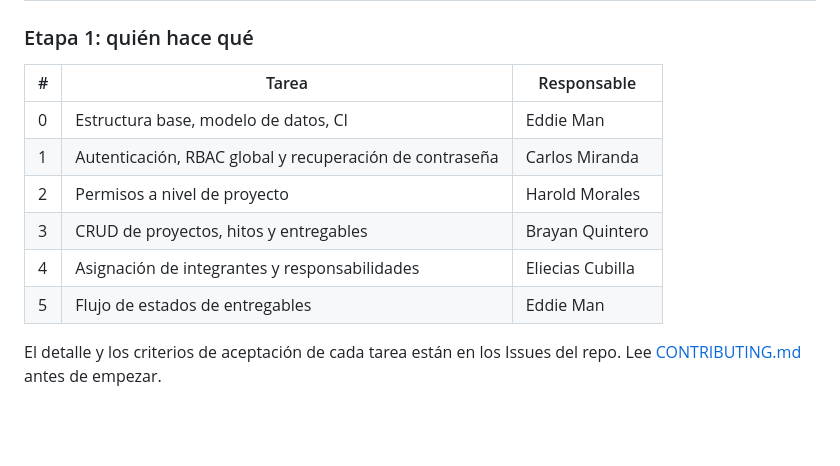
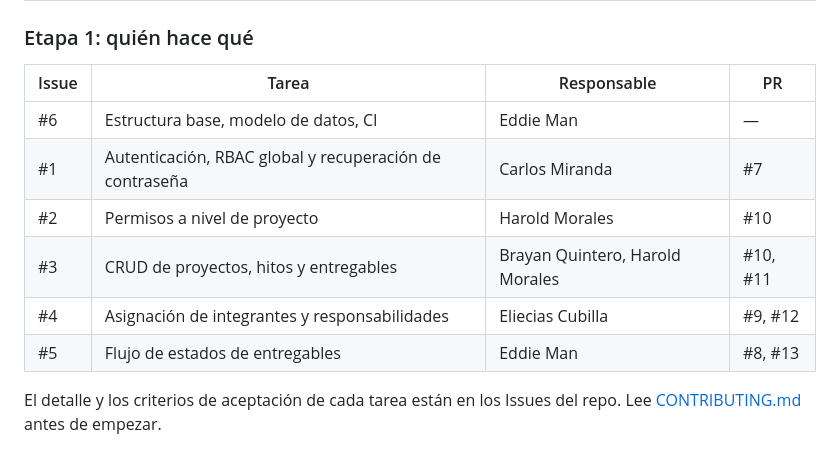
Before and after one commit to Eddie031-beep/devtracker, a Markdown page: README.md, the part around one of its changes. Drawn GitHub-style; blank space fills up the shorter version.

```diff
--- a/README.md
+++ b/README.md
@@ -64,14 +97,14 @@ apps/projects/     Project, ProjectMembership (rol por proyecto), Milestone, Del
 
 ### Etapa 1: quién hace qué
 
-| # | Tarea | Responsable |
-|---|---|---|
-| 0 | Estructura base, modelo de datos, CI | Eddie Man |
-| 1 | Autenticación, RBAC global y recuperación de contraseña | Carlos Miranda |
-| 2 | Permisos a nivel de proyecto | Harold Morales |
-| 3 | CRUD de proyectos, hitos y entregables | Brayan Quintero |
-| 4 | Asignación de integrantes y responsabilidades | Eliecias Cubilla |
-| 5 | Flujo de estados de entregables | Eddie Man |
+| Issue | Tarea | Responsable | PR |
+|---|---|---|---|
+| #6 | Estructura base, modelo de datos, CI | Eddie Man | — |
+| #1 | Autenticación, RBAC global y recuperación de contraseña | Carlos Miranda | #7 |
+| #2 | Permisos a nivel de proyecto | Harold Morales | #10 |
+| #3 | CRUD de proyectos, hitos y entregables | Brayan Quintero, Harold Morales | #10, #11 |
+| #4 | Asignación de integrantes y responsabilidades | Eliecias Cubilla | #9, #12 |
+| #5 | Flujo de estados de entregables | Eddie Man | #8, #13 |
 
 El detalle y los criterios de aceptación de cada tarea están en los Issues del repo.
 Lee [CONTRIBUTING.md](CONTRIBUTING.md) antes de empezar.
```
Also changed, not shown: other parts of README.md (+35 -2 lines).
